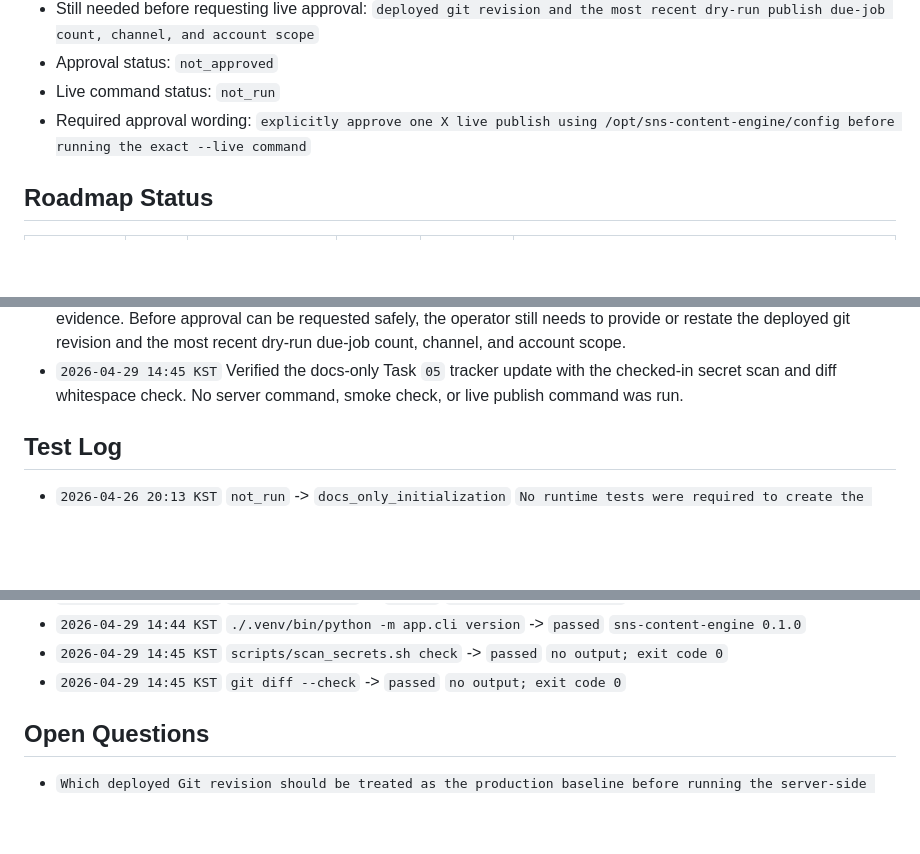
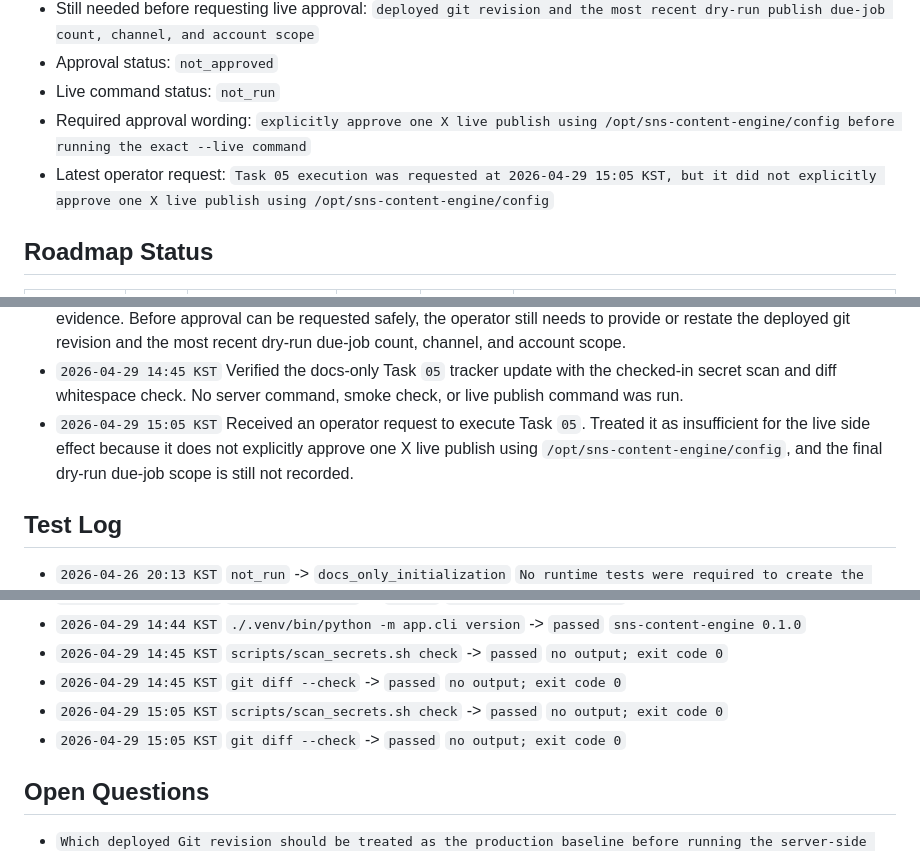
Before and after one commit to internalforces/sns-content-engine, a Markdown page: docs/first-live-rollout-operations-progress-tracker.md, 3 parts joined by grey strips. Rendered like a GitHub page; blank space fills up the shorter version.

```diff
--- a/docs/first-live-rollout-operations-progress-tracker.md
+++ b/docs/first-live-rollout-operations-progress-tracker.md
@@ -58,6 +58,7 @@ If `Current task` is already marked `in_progress` or `blocked`, resume or resolv
 - Approval status: `not_approved`
 - Live command status: `not_run`
 - Required approval wording: `explicitly approve one X live publish using /opt/sns-content-engine/config before running the exact --live command`
+- Latest operator request: `Task 05 execution was requested at 2026-04-29 15:05 KST, but it did not explicitly approve one X live publish using /opt/sns-content-engine/config`
 
 ## Roadmap Status
 
@@ -235,6 +239,7 @@ Status values:
 - `2026-04-29 14:44 KST` Started Task `05` on branch `codex/task-05-live-publish` after reading the operations prompt, roadmap, execution guide, and progress tracker. The task is blocked rather than executed because the active thread does not contain explicit approval for the exact live command.
 - `2026-04-29 14:44 KST` Prepared the Task `05` approval gate summary from recorded Task `03` and Task `04` evidence. Before approval can be requested safely, the operator still needs to provide or restate the deployed git revision and the most recent dry-run due-job count, channel, and account scope.
 - `2026-04-29 14:45 KST` Verified the docs-only Task `05` tracker update with the checked-in secret scan and diff whitespace check. No server command, smoke check, or live publish command was run.
+- `2026-04-29 15:05 KST` Received an operator request to execute Task `05`. Treated it as insufficient for the live side effect because it does not explicitly approve one X live publish using `/opt/sns-content-engine/config`, and the final dry-run due-job scope is still not recorded.
 
 ## Test Log
 - `2026-04-26 20:13 KST` `not_run` -> `docs_only_initialization` `No runtime tests were required to create the future operations document set.`
@@ -347,6 +352,8 @@ Status values:
 - `2026-04-29 14:44 KST` `./.venv/bin/python -m app.cli version` -> `passed` `sns-content-engine 0.1.0`
 - `2026-04-29 14:45 KST` `scripts/scan_secrets.sh check` -> `passed` `no output; exit code 0`
 - `2026-04-29 14:45 KST` `git diff --check` -> `passed` `no output; exit code 0`
+- `2026-04-29 15:05 KST` `scripts/scan_secrets.sh check` -> `passed` `no output; exit code 0`
+- `2026-04-29 15:05 KST` `git diff --check` -> `passed` `no output; exit code 0`
 
 ## Open Questions
 - `Which deployed Git revision should be treated as the production baseline before running the server-side healthcheck?`
```
Also changed, not shown: other parts of docs/first-live-rollout-operations-progress-tracker.md (+8 -5 lines).
